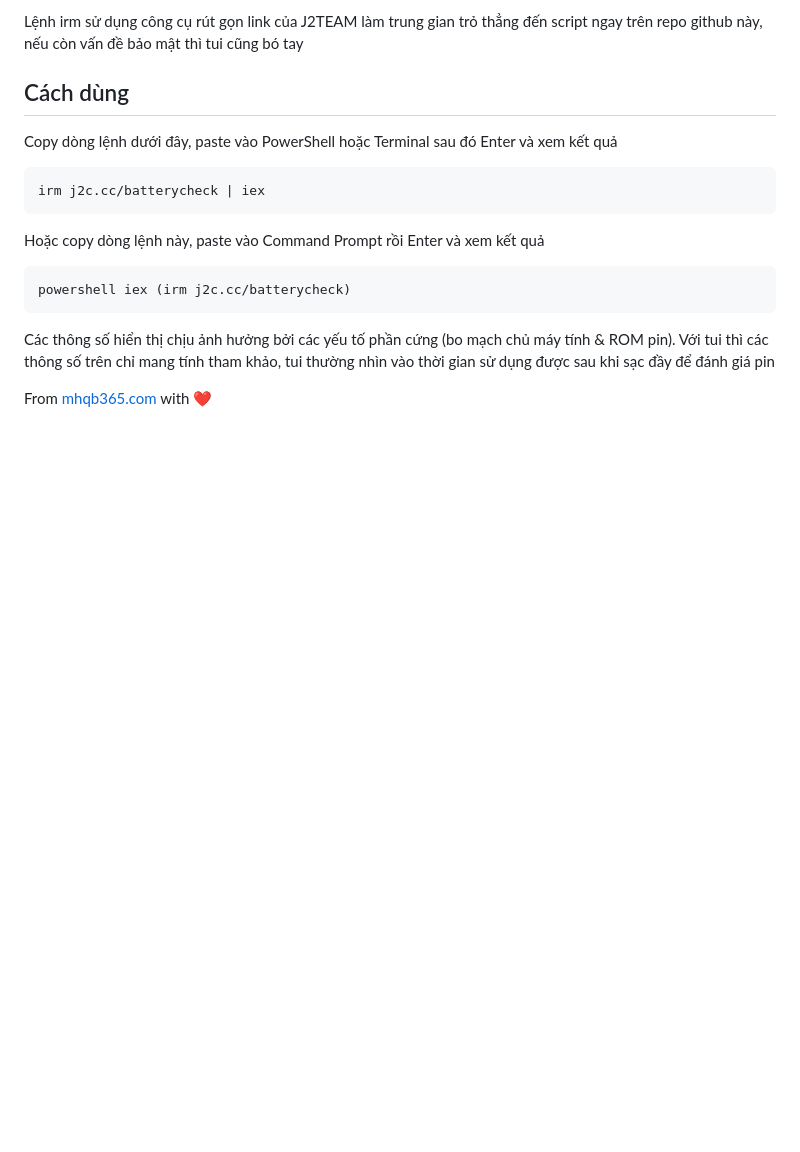
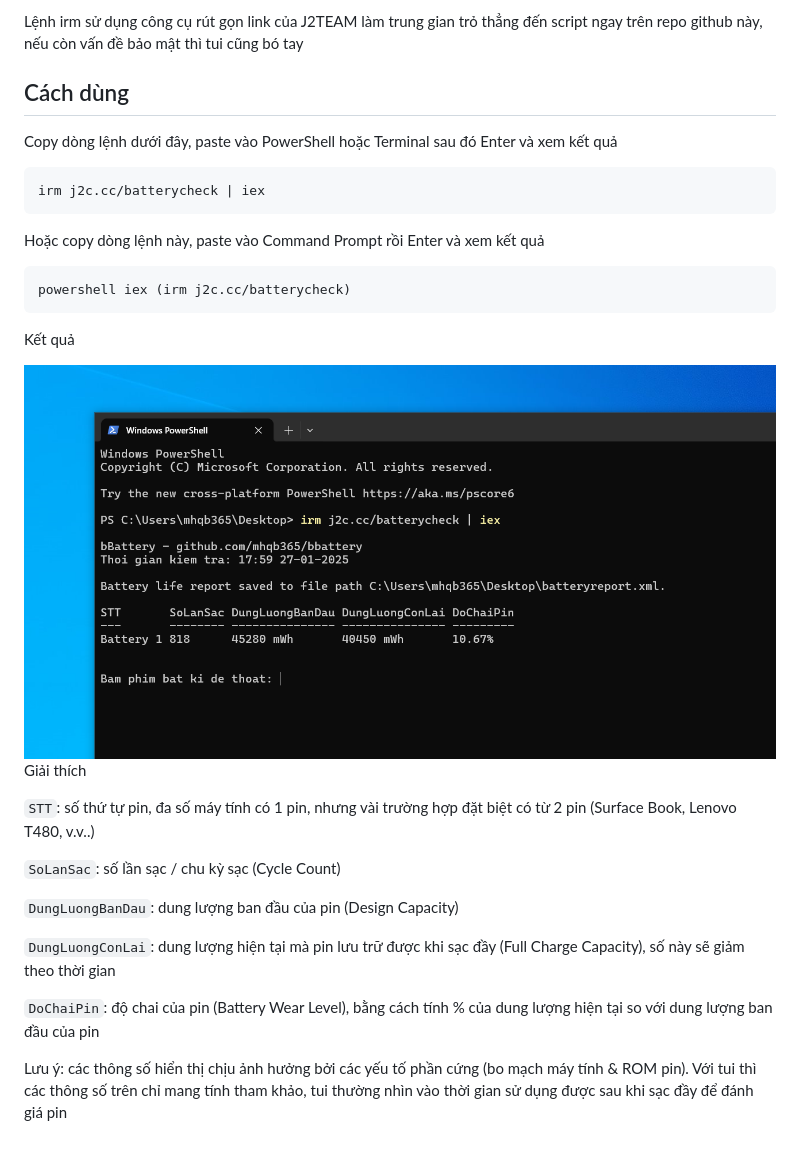
Before and after one commit to mhqb365/bbattery, a Markdown page: README.md, the part around the change. Drawn GitHub-style; pictures changed too: bBattery.png (added); blank space fills up the shorter version.

````diff
--- a/README.md
+++ b/README.md
@@ -18,6 +18,20 @@ Hoặc copy dòng lệnh này, paste vào Command Prompt rồi Enter và xem k
 powershell iex (irm j2c.cc/batterycheck)
 ```
 
-Các thông số hiển thị chịu ảnh hưởng bởi các yếu tố phần cứng (bo mạch chủ máy tính & ROM pin). Với tui thì các thông số trên chỉ mang tính tham khảo, tui thường nhìn vào thời gian sử dụng được sau khi sạc đầy để đánh giá pin
+Kết quả
 
-From [mhqb365.com](https://mhqb365.com) with ❤️
+<img src="./bBattery.png" />
+
+Giải thích
+
+```STT```: số thứ tự pin, đa số máy tính có 1 pin, nhưng vài trường hợp đặt biệt có từ 2 pin (Surface Book, Lenovo T480, v.v..)
+
+```SoLanSac```: số lần sạc / chu kỳ sạc (Cycle Count)
+
+```DungLuongBanDau```: dung lượng ban đầu của pin (Design Capacity)
+
+```DungLuongConLai```: dung lượng hiện tại mà pin lưu trữ được khi sạc đầy (Full Charge Capacity), số này sẽ giảm theo thời gian
+
+```DoChaiPin```: độ chai của pin (Battery Wear Level), bằng cách tính % của dung lượng hiện tại so với dung lượng ban đầu của pin
+
+Lưu ý: các thông số hiển thị chịu ảnh hưởng bởi các yếu tố phần cứng (bo mạch máy tính & ROM pin). Với tui thì các thông số trên chỉ mang tính tham khảo, tui thường nhìn vào thời gian sử dụng được sau khi sạc đầy để đánh giá pin
````
